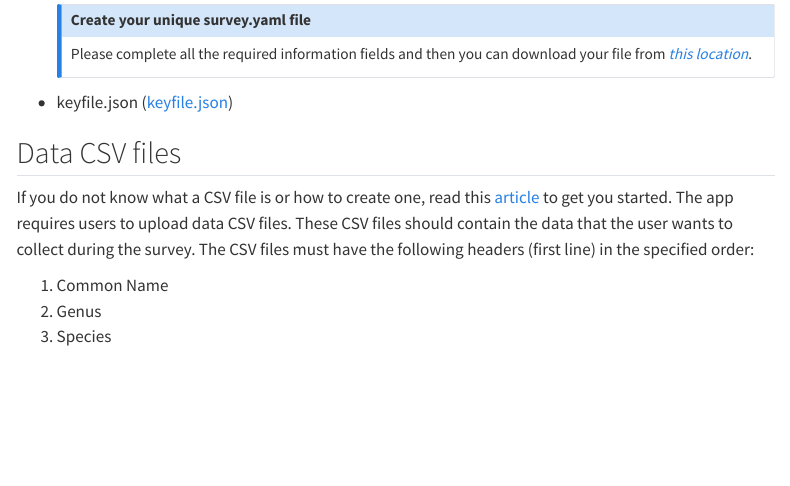
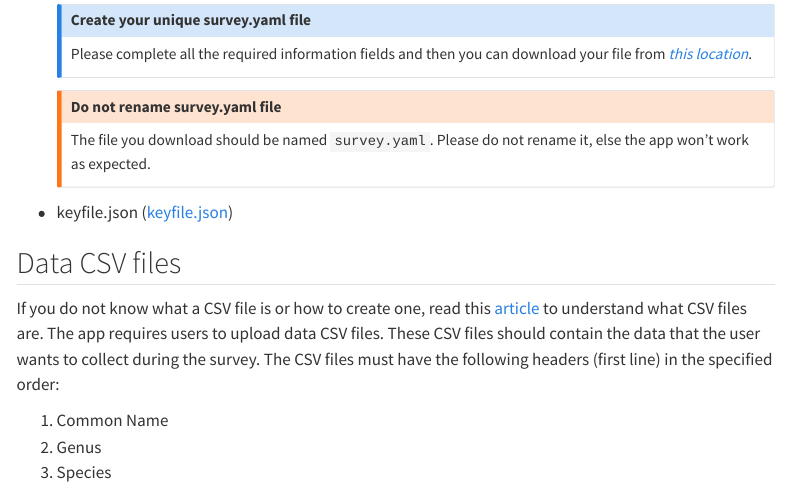
Before and after one commit to karangattu/fieldsurveys, a Quarto document (docs/Fieldsurveys.qmd): the page in a window 1100 px wide, from 2360 px down. Rendered offline with R 4.5, knitr and Pandoc in place of Quarto, with nearby package versions; menus at the side of the page are left out; long lines of code are wrapped; badge pictures from the web are left out.

```diff
--- a/docs/Fieldsurveys.qmd
+++ b/docs/Fieldsurveys.qmd
@@ -105,11 +104,17 @@
     Please complete all the required information fields and then you can download your file from [*this location*](https://nafcillincat.shinyapps.io/survey_config_generator/ "Survey App config generator").
     :::
 
+    ::: {.callout-warning collapse="true" appearance="simple"}
+    ## Do not rename survey.yaml file
+
+    The file you download should be named `survey.yaml`. Please do not rename it, else the app won't work as expected.
+    :::
+
 -   keyfile.json ([keyfile.json])
 
 ## Data CSV files
 
-If you do not know what a CSV file is or how to create one, read this [article](https://www.computerhope.com/issues/ch001356.htm) to get you started. The app requires users to upload data CSV files. These CSV files should contain the data that the user wants to collect during the survey. The CSV files must have the following headers (first line) in the specified order:
+If you do not know what a CSV file is or how to create one, read this [article](https://www.computerhope.com/issues/ch001356.htm) to understand what CSV files are. The app requires users to upload data CSV files. These CSV files should contain the data that the user wants to collect during the survey. The CSV files must have the following headers (first line) in the specified order:
 
 1.  Common Name
 2.  Genus
```
Also changed, not shown: docs/Fieldsurveys.qmd (9 more changed lines), 2 other files.
